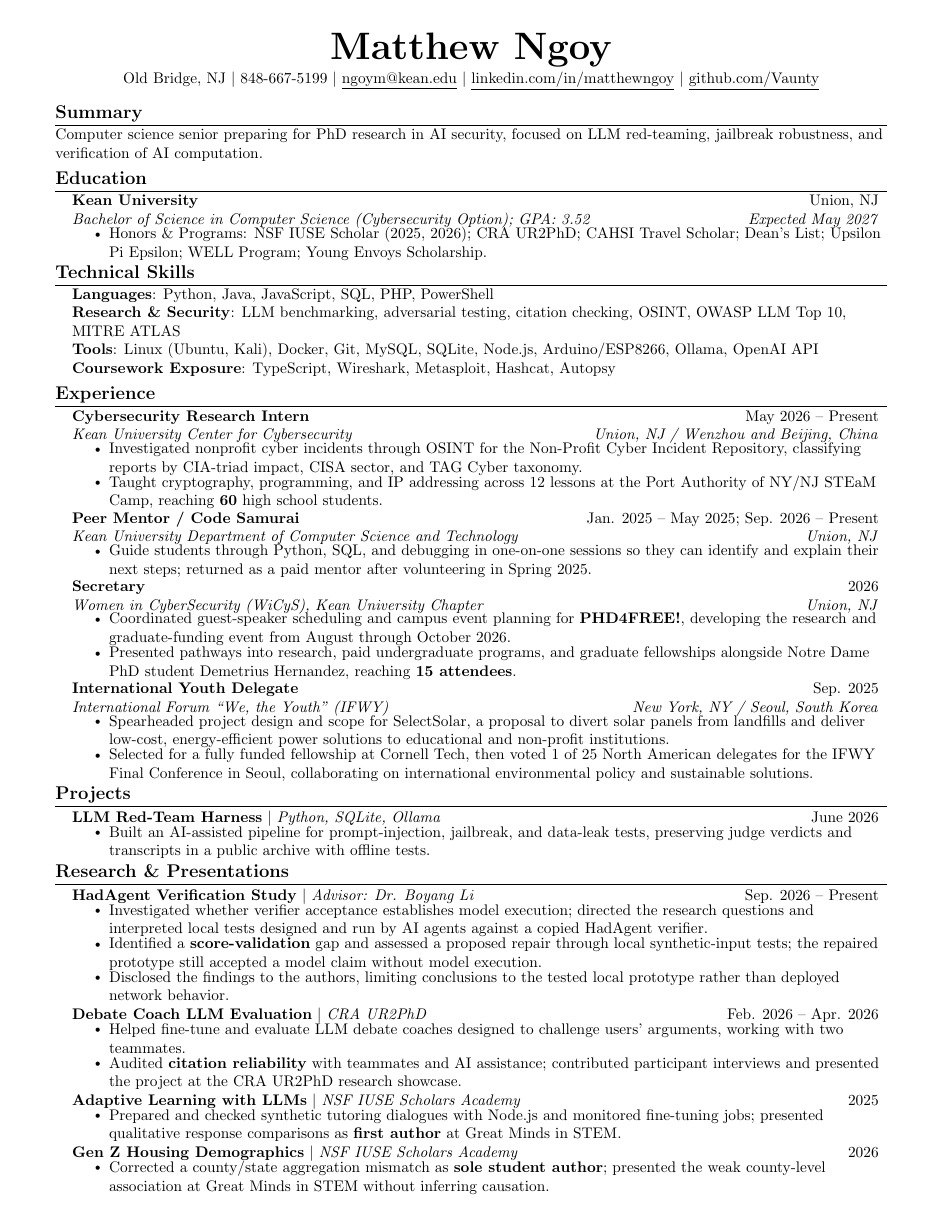
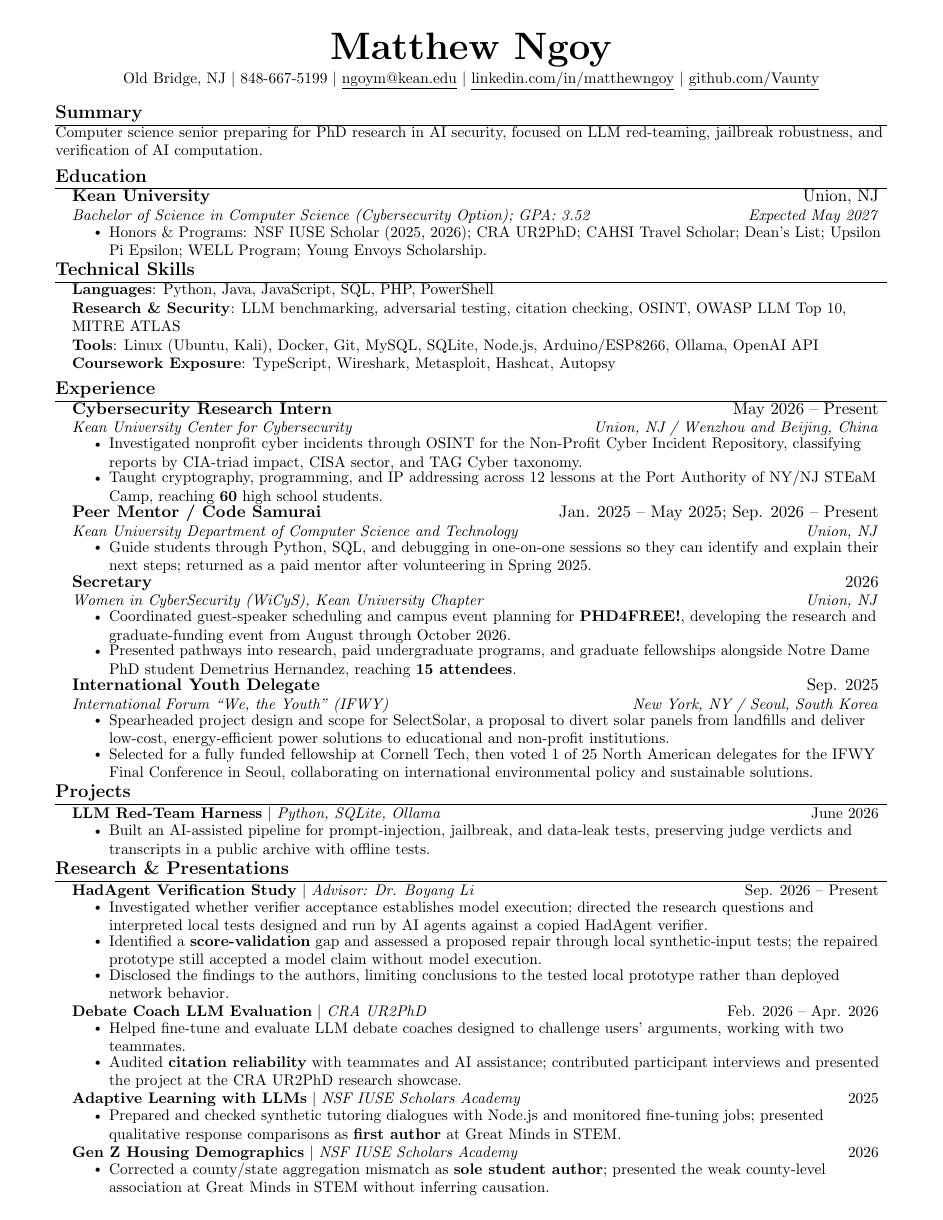
Before and after one commit to Vaunty/card, a LaTeX CV (resumes/Matthew_Ngoy_Resume_Research.tex): the whole page. Compiled offline with pdfLaTeX.

Commit message:
Fix resume font scope and align typography across editions

```diff
--- a/resumes/Matthew_Ngoy_Resume_Research.tex
+++ b/resumes/Matthew_Ngoy_Resume_Research.tex
@@ -34,7 +34,7 @@
 \titleformat{\section}{
   \bfseries\scshape\raggedright\large
 }{}{0em}{}[\color{black}\titlerule]
-\titlespacing*{\section}{0pt}{3pt}{2pt}
+\titlespacing*{\section}{0pt}{3pt}{1pt}
 
 \pdfgentounicode=1
 
@@ -45,7 +45,7 @@
 \newcommand{\resumeSubheading}[4]{
   \vspace{-1pt}\item
     \begin{tabular*}{0.97\textwidth}[t]{l@{\extracolsep{\fill}}r}
-      \textbf{#1} & #2 \\
+      {\normalsize\textbf{#1}} & {\normalsize #2} \\
       \textit{\small#3} & \textit{\small #4} \\
     \end{tabular*}\vspace{-7pt}
 }
@@ -59,10 +59,10 @@
 
 \renewcommand\labelitemii{$\vcenter{\hbox{\tiny$\bullet$}}$}
 
-\newcommand{\resumeSubHeadingListStart}{\begin{itemize}[leftmargin=0.15in, label={}, topsep=0pt, partopsep=0pt, itemsep=1pt]}
+\newcommand{\resumeSubHeadingListStart}{\begin{itemize}[leftmargin=0.15in, label={}, topsep=0pt, partopsep=0pt, itemsep=0pt]\small}
 \newcommand{\resumeSubHeadingListEnd}{\end{itemize}}
 \newcommand{\resumeItemListStart}{\begin{itemize}[topsep=2pt, itemsep=-2pt, parsep=0pt]}
-\newcommand{\resumeItemListEnd}{\end{itemize}\vspace{-5pt}}
+\newcommand{\resumeItemListEnd}{\end{itemize}\vspace{-6pt}}
 
 \hypersetup{pdftitle={Matthew Ngoy - Research Resume},pdfauthor={Matthew Ngoy}}
 \begin{document}
@@ -76,7 +76,7 @@
 \end{center}\vspace{-4pt}
 
 \section{Summary}
-  \small{Computer science senior preparing for PhD research in AI security, focused on LLM red-teaming, jailbreak robustness, and verification of AI computation.}
+  {\small Computer science senior preparing for PhD research in AI security, focused on LLM red-teaming, jailbreak robustness, and verification of AI computation.\par}
 
 \section{Education}
   \resumeSubHeadingListStart
```
Also changed, not shown: resumes/Matthew_Ngoy_Resume_Industry.tex (+2 -2 lines), resumes/Matthew_Ngoy_Resume_Industry.pdf, resumes/Matthew_Ngoy_Resume_Research.pdf, resumes/Matthew_Ngoy_Resume_Research.tex (2 more changed lines), 1 other file.
